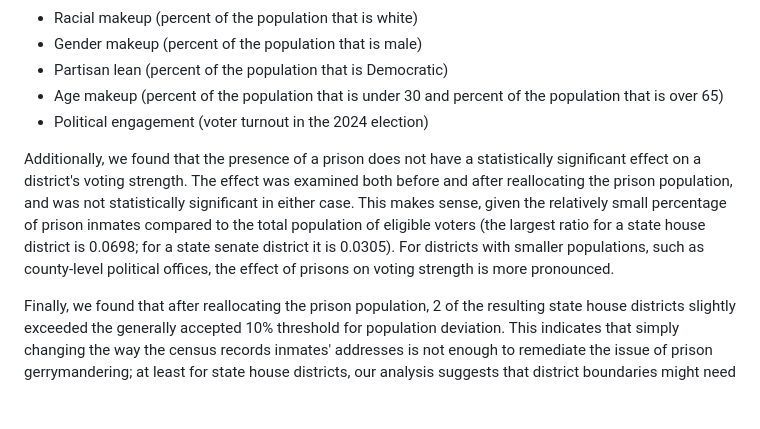
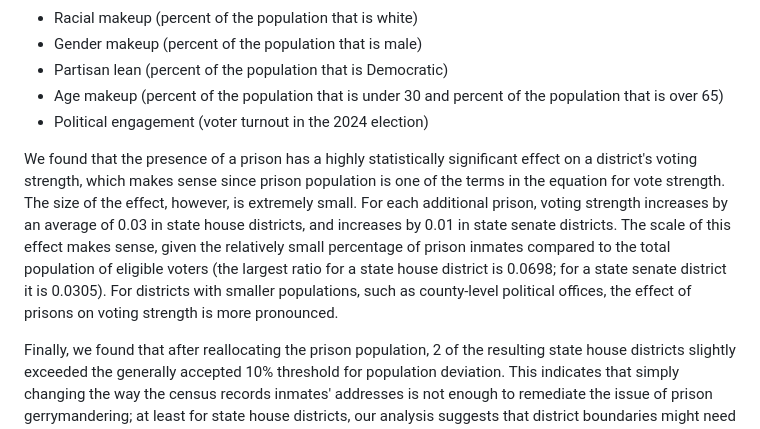
Before and after one commit to aezell314/TN_Prison_Gerrymandering, a Markdown page: README.md, the part around the change. Rendered like a GitHub page; blank space fills up the shorter version.

```diff
--- a/README.md
+++ b/README.md
@@ -76,7 +76,7 @@ The data does not support the idea that state legislative districts containing o
 * Age makeup (percent of the population that is under 30 and percent of the population that is over 65)
 * Political engagement (voter turnout in the 2024 election)
 
-Additionally, we found that the presence of a prison does not have a statistically significant effect on a district's voting strength. The effect was examined both before and after reallocating the prison population, and was not statistically significant in either case. This makes sense, given the relatively small percentage of prison inmates compared to the total population of eligible voters (the largest ratio for a state house district is 0.0698; for a state senate district it is 0.0305). For districts with smaller populations, such as county-level political offices, the effect of prisons on voting strength is more pronounced.
+We found that the presence of a prison has a highly statistically significant effect on a district's voting strength, which makes sense since prison population is one of the terms in the equation for vote strength. The size of the effect, however, is extremely small. For each additional prison, voting strength increases by an average of 0.03 in state house districts, and increases by 0.01 in state senate districts. The scale of this effect makes sense, given the relatively small percentage of prison inmates compared to the total population of eligible voters (the largest ratio for a state house district is 0.0698; for a state senate district it is 0.0305). For districts with smaller populations, such as county-level political offices, the effect of prisons on voting strength is more pronounced.
 
 Finally, we found that after reallocating the prison population, 2 of the resulting state house districts slightly exceeded the generally accepted 10% threshold for population deviation. This indicates that simply changing the way the census records inmates' addresses is not enough to remediate the issue of prison gerrymandering; at least for state house districts, our analysis suggests that district boundaries might need to be redrawn to fulfill the substantially equal population requirement.
 
```
